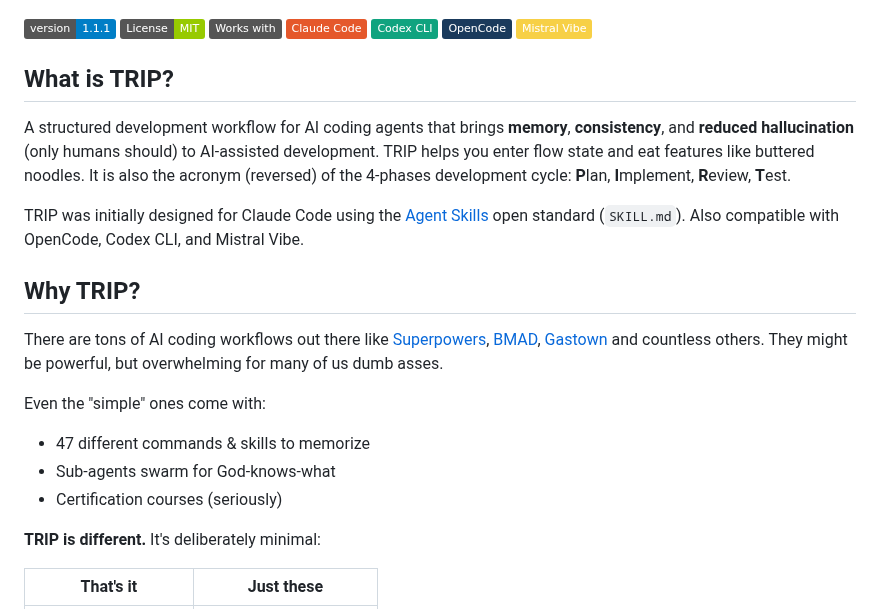
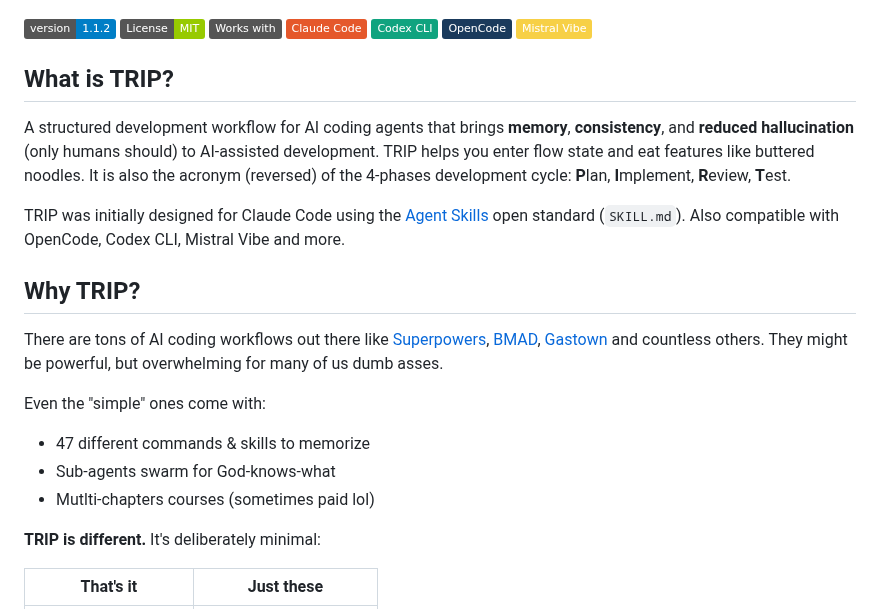
Before and after one commit to PiLastDigit/TRIP-workflow, a Markdown page: README.md, the part around one of its changes. GitHub-like rendering; badges without logos.

```diff
--- a/README.md
+++ b/README.md
@@ -1,13 +1,13 @@
 ![TRIP Workflow Banner](assets/trip-workflow-banner2.png)
 
-![Version](https://img.shields.io/badge/version-1.1.1-blue) [![License: MIT](https://img.shields.io/badge/License-MIT-green.svg)](https://github.com/PiLastDigit/TRIP-workflow/blob/master/LICENSE) ![Works with](https://img.shields.io/badge/Works_with-grey) [![Claude Code](https://img.shields.io/badge/Claude_Code-E5582B)](https://docs.anthropic.com/en/docs/claude-code) [![Codex CLI](https://img.shields.io/badge/Codex_CLI-10A37F)](https://developers.openai.com/codex/cli/) [![OpenCode](https://img.shields.io/badge/OpenCode-1a3a5c)](https://github.com/sst/opencode) [![Mistral Vibe](https://img.shields.io/badge/Mistral_Vibe-F7D046)](https://github.com/mistralai/mistral-vibe)
+![Version](https://img.shields.io/badge/version-1.1.2-blue) [![License: MIT](https://img.shields.io/badge/License-MIT-green.svg)](https://github.com/PiLastDigit/TRIP-workflow/blob/master/LICENSE) ![Works with](https://img.shields.io/badge/Works_with-grey) [![Claude Code](https://img.shields.io/badge/Claude_Code-E5582B)](https://docs.anthropic.com/en/docs/claude-code) [![Codex CLI](https://img.shields.io/badge/Codex_CLI-10A37F)](https://developers.openai.com/codex/cli/) [![OpenCode](https://img.shields.io/badge/OpenCode-1a3a5c)](https://github.com/sst/opencode) [![Mistral Vibe](https://img.shields.io/badge/Mistral_Vibe-F7D046)](https://github.com/mistralai/mistral-vibe)
 
 ## What is TRIP?
 
 A structured development workflow for AI coding agents that brings **memory**, **consistency**, and **reduced hallucination** (only humans should) to AI-assisted development. TRIP helps you enter flow state and eat features like buttered noodles.
 It is also the acronym (reversed) of the 4-phases development cycle: **P**lan, **I**mplement, **R**eview, **T**est.
 
-TRIP was initially designed for Claude Code using the [Agent Skills](https://agentskills.io/home) open standard (`SKILL.md`). Also compatible with OpenCode, Codex CLI, and Mistral Vibe.
+TRIP was initially designed for Claude Code using the [Agent Skills](https://agentskills.io/home) open standard (`SKILL.md`). Also compatible with OpenCode, Codex CLI, Mistral Vibe and more.
 
 ## Why TRIP?
 
@@ -17,7 +17,7 @@ Even the "simple" ones come with:
 
 - 47 different commands & skills to memorize
 - Sub-agents swarm for God-knows-what
-- Certification courses (seriously)
+- Mutlti-chapters courses (sometimes paid lol)
 
 **TRIP is different.** It's deliberately minimal:
 
```
Also changed, not shown: other parts of README.md (+13 -8 lines), AskUserQuestion/SKILL.md (renamed from for_codex/ask-user-question/SKILL.md, +1 -1 lines), skills/TRIP-1-plan/SKILL.md (+0 -9 lines), assets/trip-workflow-multiLLM4.png (added), 1 other file.
